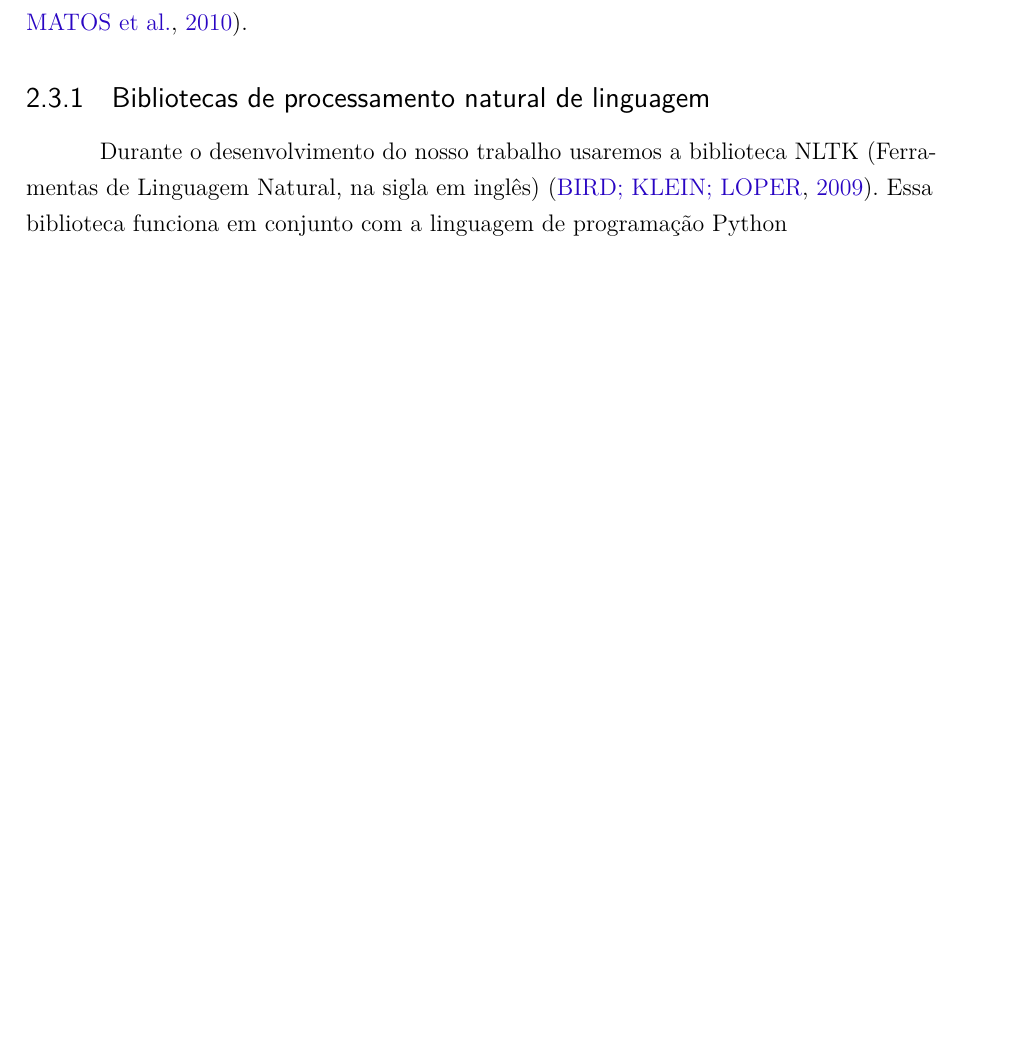
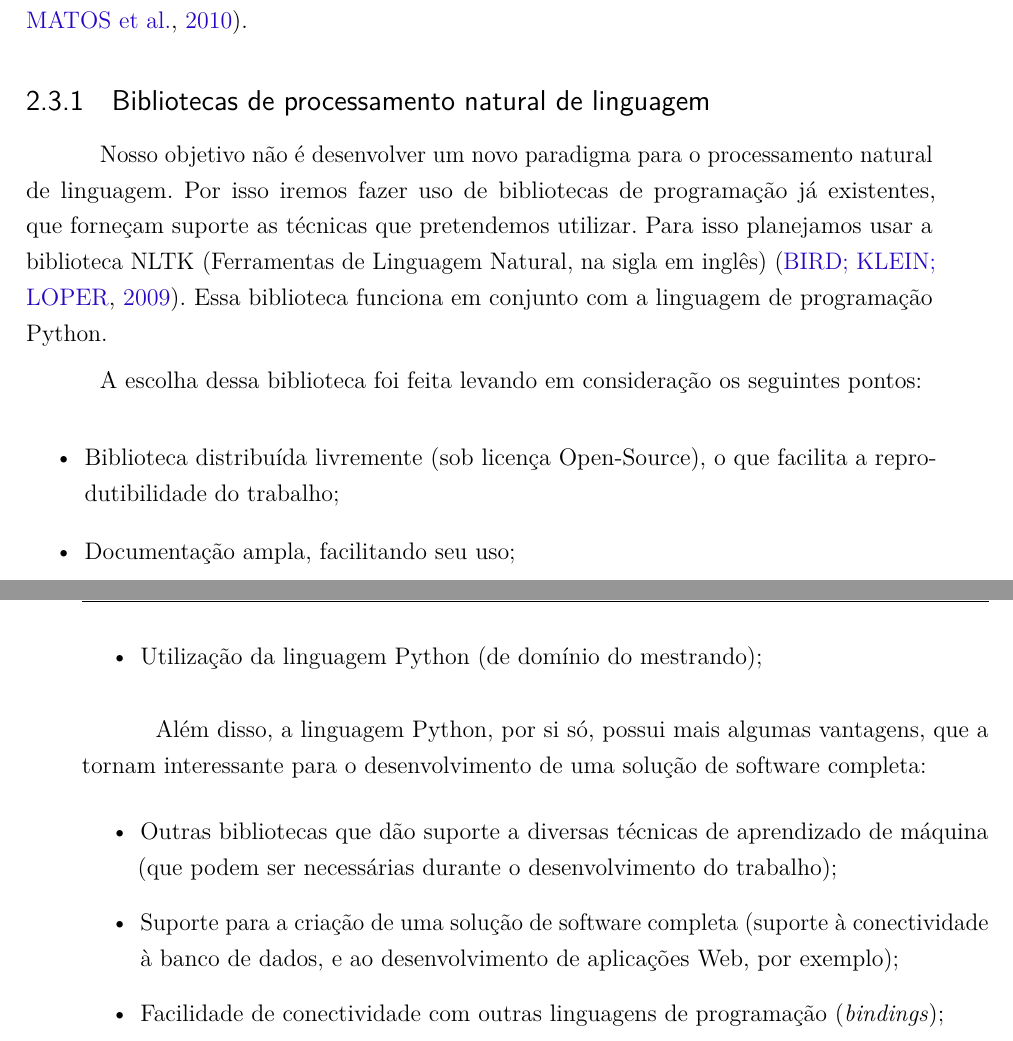
Before and after one commit to KhaoticMind/proposta-mestrado, a LaTeX thesis (proposta-mancha.tex): part of page 16 of 25 before the commit and two parts of pages 16 and 17 of 27 after it, the two joined at a grey line, cut so that both start at the same text, the shorter picture padded with empty space. Compiled offline with pdfLaTeX.

Commit message:
Alterações dia 01/02/2016

```diff
--- a/proposta-mancha.tex
+++ b/proposta-mancha.tex
@@ -360,8 +360,22 @@ A área de mineração de textos, em especial a área de extração de informaç
 
 \subsection{Bibliotecas de processamento natural de linguagem}
 
-Durante o desenvolvimento do nosso trabalho usaremos a biblioteca NLTK (Ferramentas de Linguagem Natural, na sigla em inglês) \cite{bird2009natural}. Essa biblioteca funciona em conjunto com a linguagem de programação Python
+Nosso objetivo não é desenvolver um novo paradigma para o processamento natural de linguagem. Por isso iremos fazer uso de bibliotecas de programação já existentes, que forneçam suporte as técnicas que pretendemos utilizar. Para isso planejamos usar a biblioteca NLTK (Ferramentas de Linguagem Natural, na sigla em inglês) \cite{bird2009natural}. Essa biblioteca funciona em conjunto com a linguagem de programação Python.
 
+A escolha dessa biblioteca foi feita levando em consideração os seguintes pontos:
+
+\begin{itemize}
+	\item Biblioteca distribuída livremente (sob licença Open-Source), o que facilita a reprodutibilidade do trabalho;
+	\item Documentação ampla, facilitando seu uso;
+	\item Utilização da linguagem Python (de domínio do mestrando);
+\end{itemize}
+
+Além disso, a linguagem Python, por si só, possui mais algumas vantagens, que a tornam interessante para o desenvolvimento de uma solução de software completa:
+\begin{itemize}
+	\item Outras bibliotecas que dão suporte a diversas técnicas de aprendizado de máquina (que podem ser necessárias durante o desenvolvimento do trabalho);
+	\item Suporte para a criação de uma solução de software completa (suporte à conectividade à banco de dados, e ao desenvolvimento de aplicações Web, por exemplo);
+	\item Facilidade de conectividade com outras linguagens de programação (\emph{bindings});
+\end{itemize}
 
 \chapter{Utilização de processamento natural de linguagem para abstração de logs}\label{chap:proposta}
 
```
Also changed, not shown: proposta-mancha.tex (4 more changed lines).
